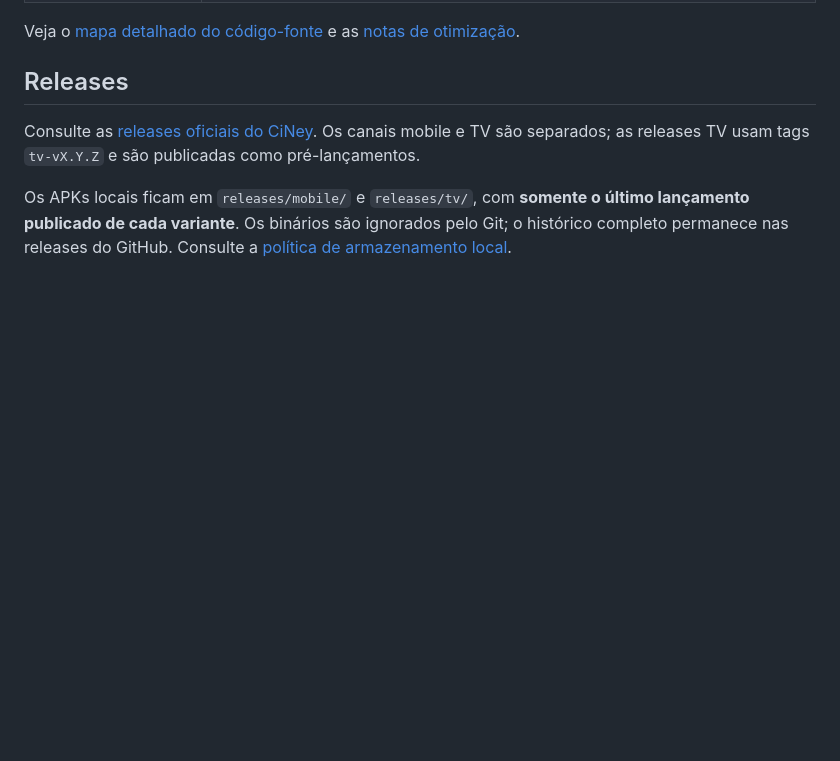
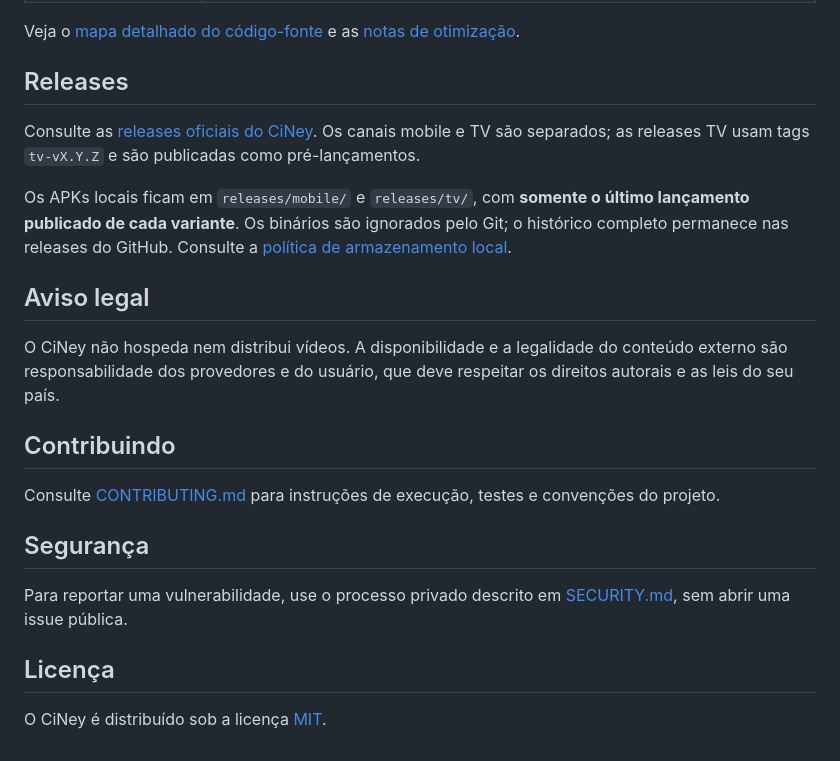
Before and after one commit to NeyvanSantos/CINEY, a Markdown page: README.md, the part around one of its changes. Drawn GitHub-style; blank space fills up the shorter version.

Commit message:
docs: completar informações do README

```diff
--- a/README.md
+++ b/README.md
@@ -104,3 +106,19 @@ Veja o [mapa detalhado do código-fonte](docs/estrutura.md) e as [notas de otimi
 Consulte as [releases oficiais do CiNey](https://github.com/NeyvanSantos/CINEY/releases). Os canais mobile e TV são separados; as releases TV usam tags `tv-vX.Y.Z` e são publicadas como pré-lançamentos.
 
 Os APKs locais ficam em `releases/mobile/` e `releases/tv/`, com **somente o último lançamento publicado de cada variante**. Os binários são ignorados pelo Git; o histórico completo permanece nas releases do GitHub. Consulte a [política de armazenamento local](releases/README.md).
+
+## Aviso legal
+
+O CiNey não hospeda nem distribui vídeos. A disponibilidade e a legalidade do conteúdo externo são responsabilidade dos provedores e do usuário, que deve respeitar os direitos autorais e as leis do seu país.
+
+## Contribuindo
+
+Consulte [CONTRIBUTING.md](CONTRIBUTING.md) para instruções de execução, testes e convenções do projeto.
+
+## Segurança
+
+Para reportar uma vulnerabilidade, use o processo privado descrito em [SECURITY.md](SECURITY.md), sem abrir uma issue pública.
+
+## Licença
+
+O CiNey é distribuído sob a licença [MIT](LICENSE).
```
Also changed, not shown: other parts of README.md (+2 -0 lines).
